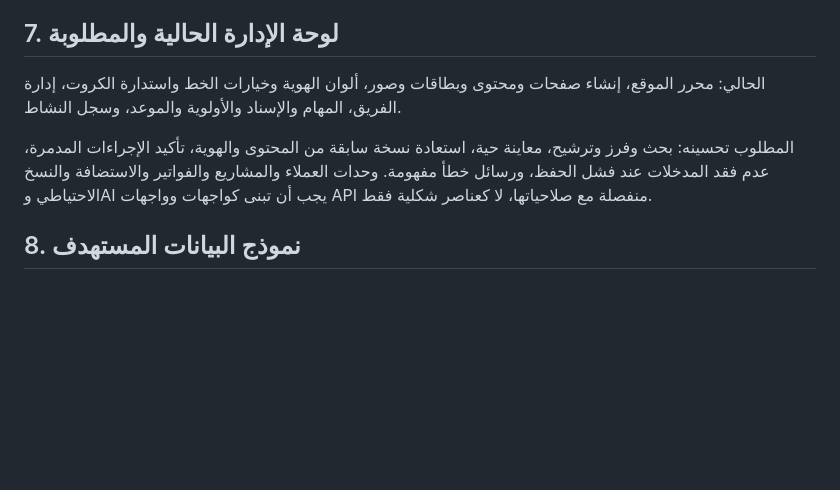
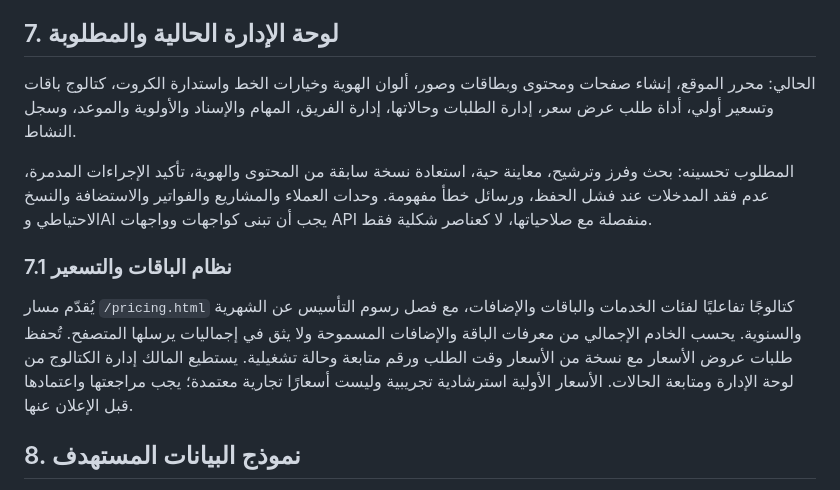
Before and after one commit to BOB-Security/atsh-ai-website, a Markdown page: docs/ATSH-AI-UNIFIED-REFERENCE.md, the part around the change. Rendered like a GitHub page; blank space fills up the shorter version.

Commit message:
Document pricing catalog and quote workflow

```diff
--- a/docs/ATSH-AI-UNIFIED-REFERENCE.md
+++ b/docs/ATSH-AI-UNIFIED-REFERENCE.md
@@ -50,9 +50,12 @@
 الأدوار الحالية: Administrator للمالك والإدارة العليا؛ Manager للإدارة التشغيلية المفوضة؛ Staff للمهام والعمليات المسموحة؛ Assistant لوصول محدود؛ Read-only للقراءة فقط. تطبق قاعدة أقل صلاحية، وفحص الصلاحية على الخادم في كل API. لا يستطيع العضو ترقية نفسه. تُحمى الدعوات من إعادة الاستخدام وتحدد صلاحيتها ومعدل المحاولات. يسجل التدقيق دعوات الأعضاء وتعليقهم وتغيير الأدوار وتعديل الهوية والمحتوى والإعدادات، دون كلمات مرور أو أسرار.
 
 ## 7. لوحة الإدارة الحالية والمطلوبة
-الحالي: محرر الموقع، إنشاء صفحات ومحتوى وبطاقات وصور، ألوان الهوية وخيارات الخط واستدارة الكروت، إدارة الفريق، المهام والإسناد والأولوية والموعد، وسجل النشاط.
+الحالي: محرر الموقع، إنشاء صفحات ومحتوى وبطاقات وصور، ألوان الهوية وخيارات الخط واستدارة الكروت، كتالوج باقات وتسعير أولي، أداة طلب عرض سعر، إدارة الطلبات وحالاتها، إدارة الفريق، المهام والإسناد والأولوية والموعد، وسجل النشاط.
 
 المطلوب تحسينه: بحث وفرز وترشيح، معاينة حية، استعادة نسخة سابقة من المحتوى والهوية، تأكيد الإجراءات المدمرة، عدم فقد المدخلات عند فشل الحفظ، ورسائل خطأ مفهومة. وحدات العملاء والمشاريع والفواتير والاستضافة والنسخ الاحتياطي وAI يجب أن تبنى كواجهات وواجهات API منفصلة مع صلاحياتها، لا كعناصر شكلية فقط.
+
+### 7.1 نظام الباقات والتسعير
+يُقدّم مسار `/pricing.html` كتالوجًا تفاعليًا لفئات الخدمات والباقات والإضافات، مع فصل رسوم التأسيس عن الشهرية والسنوية. يحسب الخادم الإجمالي من معرفات الباقة والإضافات المسموحة ولا يثق في إجماليات يرسلها المتصفح. تُحفظ طلبات عروض الأسعار مع نسخة من الأسعار وقت الطلب ورقم متابعة وحالة تشغيلية. يستطيع المالك إدارة الكتالوج من لوحة الإدارة ومتابعة الحالات. الأسعار الأولية استرشادية تجريبية وليست أسعارًا تجارية معتمدة؛ يجب مراجعتها واعتمادها قبل الإعلان عنها.
 
 ## 8. نموذج البيانات المستهدف
 Users, Roles, Permissions, Invitations, Sessions, AuditEvents, Tasks, Pages, ContentBlocks, ThemeSettings, MediaAssets, Leads, Clients, Projects, ProjectMilestones, Quotes, Invoices, Subscriptions, HostingAccounts, BackupRuns, SupportTickets, AIConfigurations, KnowledgeDocuments, Integrations. لكل كيان معرف ثابت وتواريخ إنشاء وتعديل وحالة عند الحاجة. لا تستخدم مخزن JSON لبيانات إنتاجية حساسة أو متعددة النسخ؛ انتقل إلى قاعدة بيانات مُدارة مع نسخ احتياطي واختبار استعادة قبل التوسع.
```
